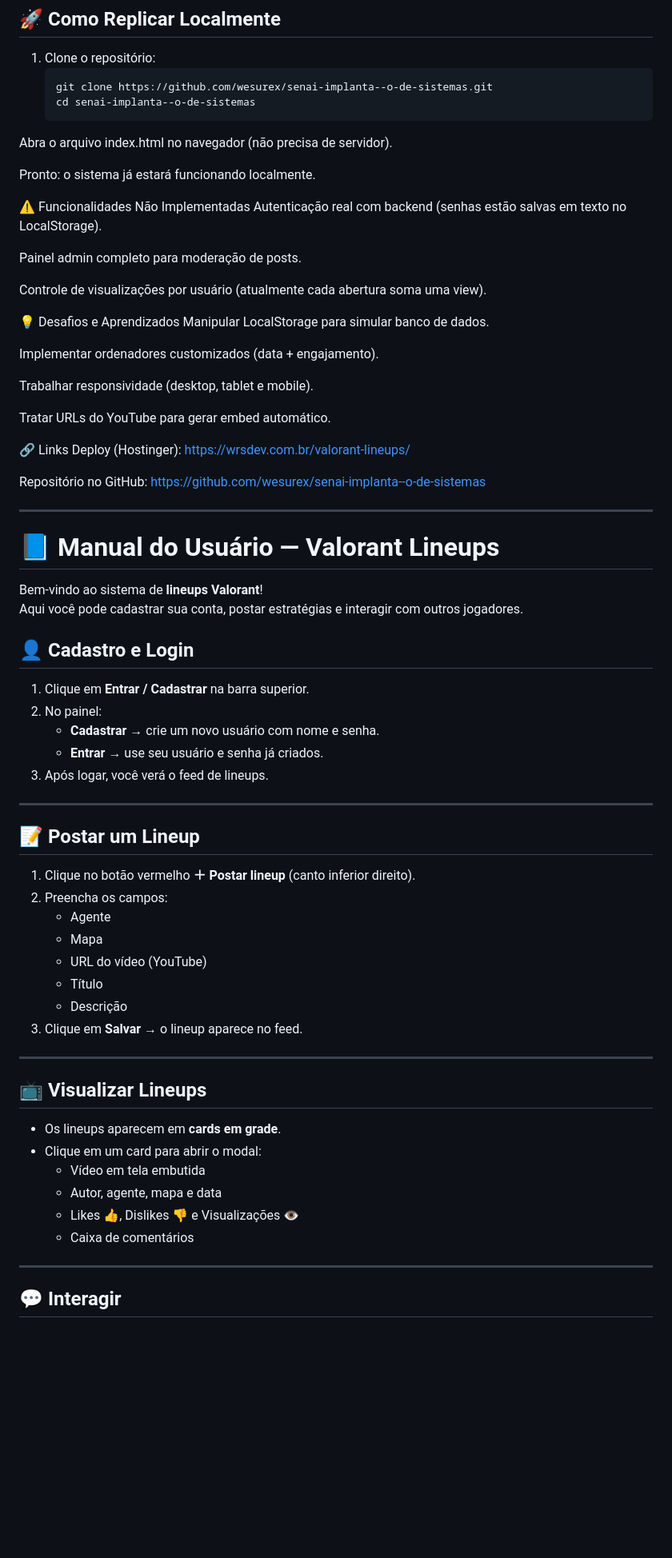
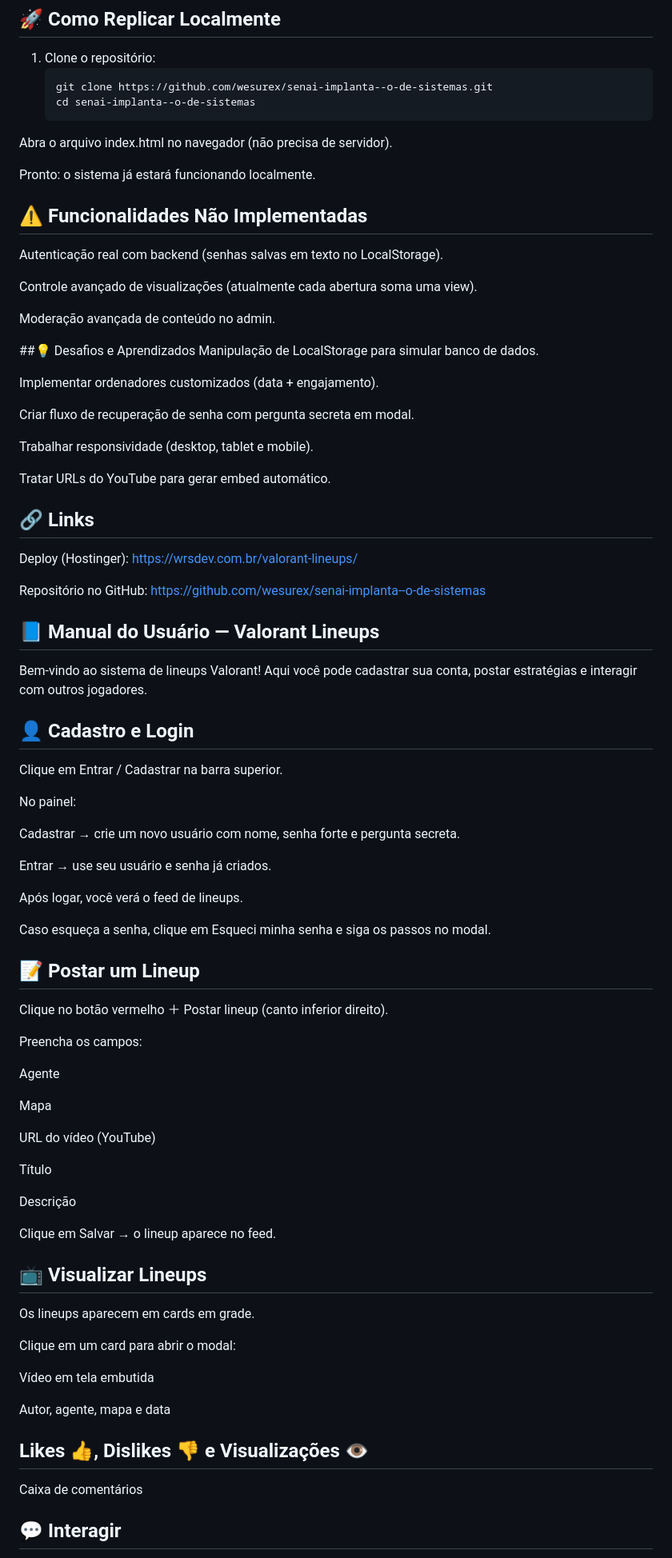
Before and after one commit to wesurex/senai-implanta--o-de-sistemas, a Markdown page: README.md, the part around one of its changes. Shown at 80% size. GitHub-like rendering; blank space fills up the shorter version.

Commit message:
Improve formatting and structure of README.md
Refine formatting and structure in README.md for better clarity and organization.

```diff
--- a/README.md
+++ b/README.md
@@ -44,70 +53,74 @@ Abra o arquivo index.html no navegador (não precisa de servidor).
 
 Pronto: o sistema já estará funcionando localmente.
 
-⚠️ Funcionalidades Não Implementadas
-Autenticação real com backend (senhas estão salvas em texto no LocalStorage).
+## ⚠️ Funcionalidades Não Implementadas
+Autenticação real com backend (senhas salvas em texto no LocalStorage).
 
-Painel admin completo para moderação de posts.
+Controle avançado de visualizações (atualmente cada abertura soma uma view).
 
-Controle de visualizações por usuário (atualmente cada abertura soma uma view).
+Moderação avançada de conteúdo no admin.
 
-💡 Desafios e Aprendizados
-Manipular LocalStorage para simular banco de dados.
+##💡 Desafios e Aprendizados
+Manipulação de LocalStorage para simular banco de dados.
 
 Implementar ordenadores customizados (data + engajamento).
+
+Criar fluxo de recuperação de senha com pergunta secreta em modal.
 
 Trabalhar responsividade (desktop, tablet e mobile).
 
 Tratar URLs do YouTube para gerar embed automático.
 
-🔗 Links
+## 🔗 Links
 Deploy (Hostinger): https://wrsdev.com.br/valorant-lineups/
 
 Repositório no GitHub: https://github.com/wesurex/senai-implanta--o-de-sistemas
 
-
----
-
-
-# 📘 Manual do Usuário — Valorant Lineups
-
-Bem-vindo ao sistema de **lineups Valorant**!
+## 📘 Manual do Usuário — Valorant Lineups
+Bem-vindo ao sistema de lineups Valorant!
 Aqui você pode cadastrar sua conta, postar estratégias e interagir com outros jogadores.
 
+## 👤 Cadastro e Login
+Clique em Entrar / Cadastrar na barra superior.
 
+No painel:
 
-## 👤 Cadastro e Login
+Cadastrar → crie um novo usuário com nome, senha forte e pergunta secreta.
 
-1. Clique em **Entrar / Cadastrar** na barra superior.
-2. No painel:
-   - **Cadastrar** → crie um novo usuário com nome e senha.
-   - **Entrar** → use seu usuário e senha já criados.
-3. Após logar, você verá o feed de lineups.
+Entrar → use seu usuário e senha já criados.
 
----
+Após logar, você verá o feed de lineups.
+
+Caso esqueça a senha, clique em Esqueci minha senha e siga os passos no modal.
 
 ## 📝 Postar um Lineup
+Clique no botão vermelho ＋ Postar lineup (canto inferior direito).
 
-1. Clique no botão vermelho **＋ Postar lineup** (canto inferior direito).
-2. Preencha os campos:
-   - Agente
-   - Mapa
-   - URL do vídeo (YouTube)
-   - Título
-   - Descrição
-3. Clique em **Salvar** → o lineup aparece no feed.
+Preencha os campos:
 
----
+Agente
+
+Mapa
+
+URL do vídeo (YouTube)
+
+Título
+
+Descrição
+
+Clique em Salvar → o lineup aparece no feed.
 
 ## 📺 Visualizar Lineups
+Os lineups aparecem em cards em grade.
 
-- Os lineups aparecem em **cards em grade**.
-- Clique em um card para abrir o modal:
-  - Vídeo em tela embutida
-  - Autor, agente, mapa e data
-  - Likes 👍, Dislikes 👎 e Visualizações 👁️
-  - Caixa de comentários
+Clique em um card para abrir o modal:
 
----
+Vídeo em tela embutida
+
+Autor, agente, mapa e data
+
+## Likes 👍, Dislikes 👎 e Visualizações 👁️
+
+Caixa de comentários
 
 ## 💬 Interagir
```
Also changed, not shown: other parts of README.md (+36 -20 lines).
